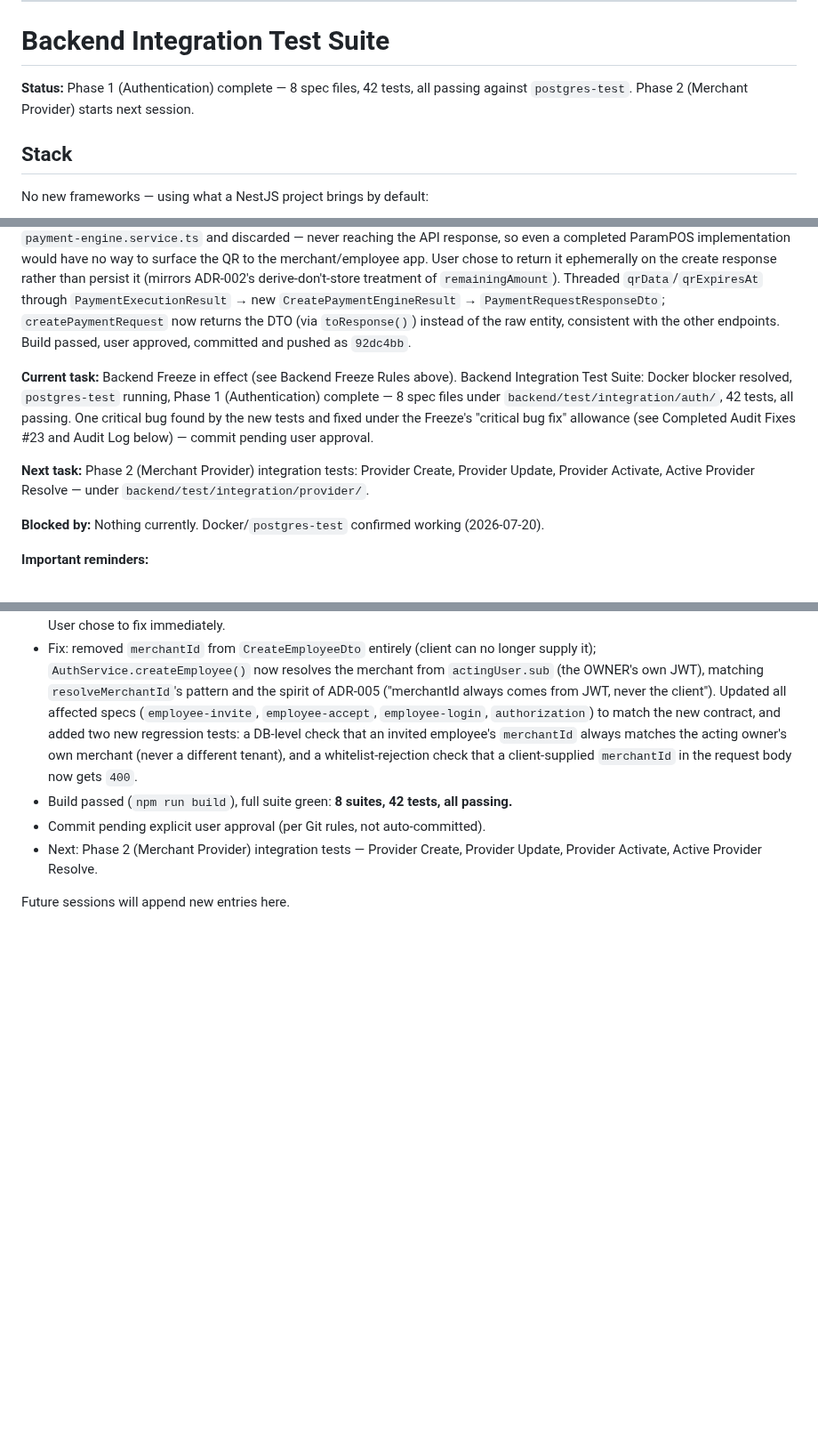
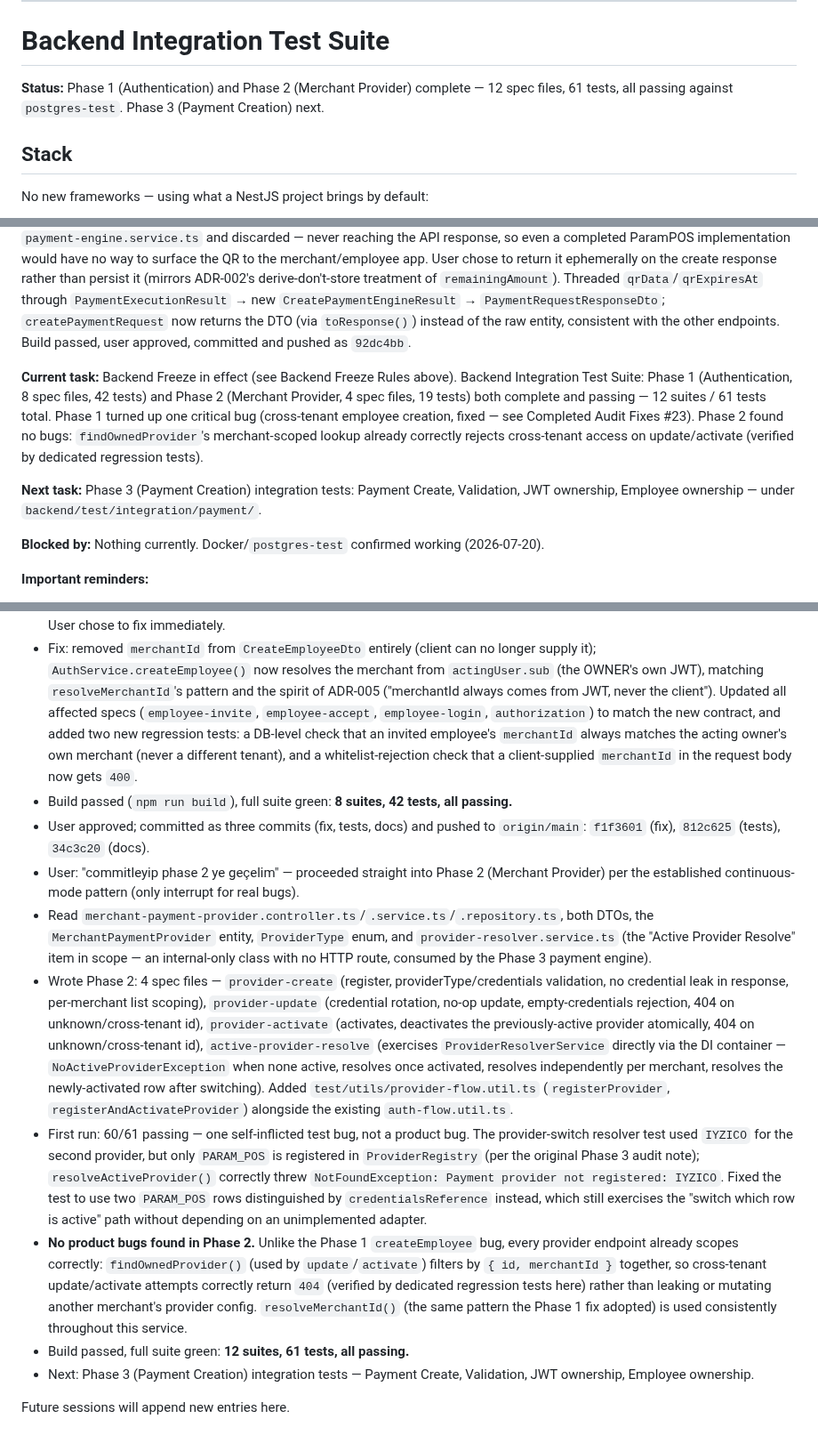
Before and after one commit to aistartup59-jpg/kapida-odeme, a Markdown page: AUDIT_BOARD.md, 3 parts joined by grey strips. Shown at 89% size. Drawn GitHub-style; blank space fills up the shorter version.

Commit message:
docs(audit): record Phase 2 Merchant Provider test completion
Phase 2 complete: 4 spec files, 19 tests, no product bugs found.
Advances Current Task to Phase 3 (Payment Creation).

Co-Authored-By: Claude Sonnet 5 <noreply@anthropic.com>

```diff
--- a/AUDIT_BOARD.md
+++ b/AUDIT_BOARD.md
@@ -215,7 +215,7 @@ Resume order once Integration Tests pass: Flutter Development → Website Develo
 
 # Backend Integration Test Suite
 
-**Status:** Phase 1 (Authentication) complete — 8 spec files, 42 tests, all passing against `postgres-test`. Phase 2 (Merchant Provider) starts next session.
+**Status:** Phase 1 (Authentication) and Phase 2 (Merchant Provider) complete — 12 spec files, 61 tests, all passing against `postgres-test`. Phase 3 (Payment Creation) next.
 
 ## Stack
 
@@ -308,9 +308,9 @@ When this phase is done, every critical backend workflow is verified by automate
 
 **Last completed task:** Pre-freeze QR verification, requested by the user before starting Backend Freeze. Confirmed the QR design already matches ADR-003 (single real Bank QR per PaymentRequest via `provider.generateBankQR()`, provider-agnostic response shape with no bank-specific fields, never derived from a Payment Link). Found the provider's `qrData`/`expiresAt` were fetched in `payment-engine.service.ts` and discarded — never reaching the API response, so even a completed ParamPOS implementation would have no way to surface the QR to the merchant/employee app. User chose to return it ephemerally on the create response rather than persist it (mirrors ADR-002's derive-don't-store treatment of `remainingAmount`). Threaded `qrData`/`qrExpiresAt` through `PaymentExecutionResult` → new `CreatePaymentEngineResult` → `PaymentRequestResponseDto`; `createPaymentRequest` now returns the DTO (via `toResponse()`) instead of the raw entity, consistent with the other endpoints. Build passed, user approved, committed and pushed as `92dc4bb`.
 
-**Current task:** Backend Freeze in effect (see Backend Freeze Rules above). Backend Integration Test Suite: Docker blocker resolved, `postgres-test` running, Phase 1 (Authentication) complete — 8 spec files under `backend/test/integration/auth/`, 42 tests, all passing. One critical bug found by the new tests and fixed under the Freeze's "critical bug fix" allowance (see Completed Audit Fixes #23 and Audit Log below) — commit pending user approval.
+**Current task:** Backend Freeze in effect (see Backend Freeze Rules above). Backend Integration Test Suite: Phase 1 (Authentication, 8 spec files, 42 tests) and Phase 2 (Merchant Provider, 4 spec files, 19 tests) both complete and passing — 12 suites / 61 tests total. Phase 1 turned up one critical bug (cross-tenant employee creation, fixed — see Completed Audit Fixes #23). Phase 2 found no bugs: `findOwnedProvider`'s merchant-scoped lookup already correctly rejects cross-tenant access on update/activate (verified by dedicated regression tests).
 
-**Next task:** Phase 2 (Merchant Provider) integration tests: Provider Create, Provider Update, Provider Activate, Active Provider Resolve — under `backend/test/integration/provider/`.
+**Next task:** Phase 3 (Payment Creation) integration tests: Payment Create, Validation, JWT ownership, Employee ownership — under `backend/test/integration/payment/`.
 
 **Blocked by:** Nothing currently. Docker/`postgres-test` confirmed working (2026-07-20).
 
@@ -493,7 +493,13 @@ Record only important audit-board milestones.
 - Per the Freeze rules ("fixing critical bugs found during testing" is allowed) and the project's "do not modify Authorization without asking" rule, stopped and presented the finding plus a failing-test reproduction to the user before touching anything. User chose to fix immediately.
 - Fix: removed `merchantId` from `CreateEmployeeDto` entirely (client can no longer supply it); `AuthService.createEmployee()` now resolves the merchant from `actingUser.sub` (the OWNER's own JWT), matching `resolveMerchantId`'s pattern and the spirit of ADR-005 ("merchantId always comes from JWT, never the client"). Updated all affected specs (`employee-invite`, `employee-accept`, `employee-login`, `authorization`) to match the new contract, and added two new regression tests: a DB-level check that an invited employee's `merchantId` always matches the acting owner's own merchant (never a different tenant), and a whitelist-rejection check that a client-supplied `merchantId` in the request body now gets `400`.
 - Build passed (`npm run build`), full suite green: **8 suites, 42 tests, all passing.**
-- Commit pending explicit user approval (per Git rules, not auto-committed).
-- Next: Phase 2 (Merchant Provider) integration tests — Provider Create, Provider Update, Provider Activate, Active Provider Resolve.
+- User approved; committed as three commits (fix, tests, docs) and pushed to `origin/main`: `f1f3601` (fix), `812c625` (tests), `34c3c20` (docs).
+- User: "commitleyip phase 2 ye geçelim" — proceeded straight into Phase 2 (Merchant Provider) per the established continuous-mode pattern (only interrupt for real bugs).
+- Read `merchant-payment-provider.controller.ts`/`.service.ts`/`.repository.ts`, both DTOs, the `MerchantPaymentProvider` entity, `ProviderType` enum, and `provider-resolver.service.ts` (the "Active Provider Resolve" item in scope — an internal-only class with no HTTP route, consumed by the Phase 3 payment engine).
+- Wrote Phase 2: 4 spec files — `provider-create` (register, providerType/credentials validation, no credential leak in response, per-merchant list scoping), `provider-update` (credential rotation, no-op update, empty-credentials rejection, 404 on unknown/cross-tenant id), `provider-activate` (activates, deactivates the previously-active provider atomically, 404 on unknown/cross-tenant id), `active-provider-resolve` (exercises `ProviderResolverService` directly via the DI container — `NoActiveProviderException` when none active, resolves once activated, resolves independently per merchant, resolves the newly-activated row after switching). Added `test/utils/provider-flow.util.ts` (`registerProvider`, `registerAndActivateProvider`) alongside the existing `auth-flow.util.ts`.
+- First run: 60/61 passing — one self-inflicted test bug, not a product bug. The provider-switch resolver test used `IYZICO` for the second provider, but only `PARAM_POS` is registered in `ProviderRegistry` (per the original Phase 3 audit note); `resolveActiveProvider()` correctly threw `NotFoundException: Payment provider not registered: IYZICO`. Fixed the test to use two `PARAM_POS` rows distinguished by `credentialsReference` instead, which still exercises the "switch which row is active" path without depending on an unimplemented adapter.
+- **No product bugs found in Phase 2.** Unlike the Phase 1 `createEmployee` bug, every provider endpoint already scopes correctly: `findOwnedProvider()` (used by `update`/`activate`) filters by `{ id, merchantId }` together, so cross-tenant update/activate attempts correctly return `404` (verified by dedicated regression tests here) rather than leaking or mutating another merchant's provider config. `resolveMerchantId()` (the same pattern the Phase 1 fix adopted) is used consistently throughout this service.
+- Build passed, full suite green: **12 suites, 61 tests, all passing.**
+- Next: Phase 3 (Payment Creation) integration tests — Payment Create, Validation, JWT ownership, Employee ownership.
 
 Future sessions will append new entries here.
```
